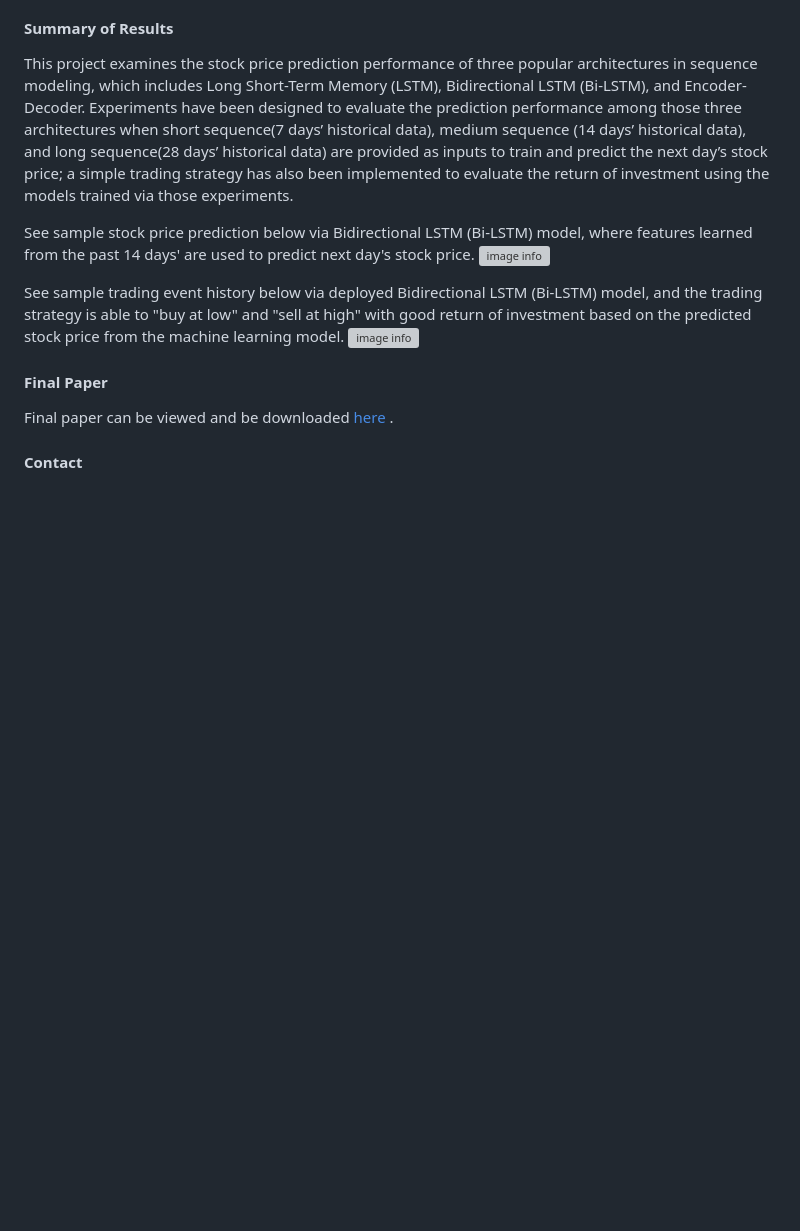
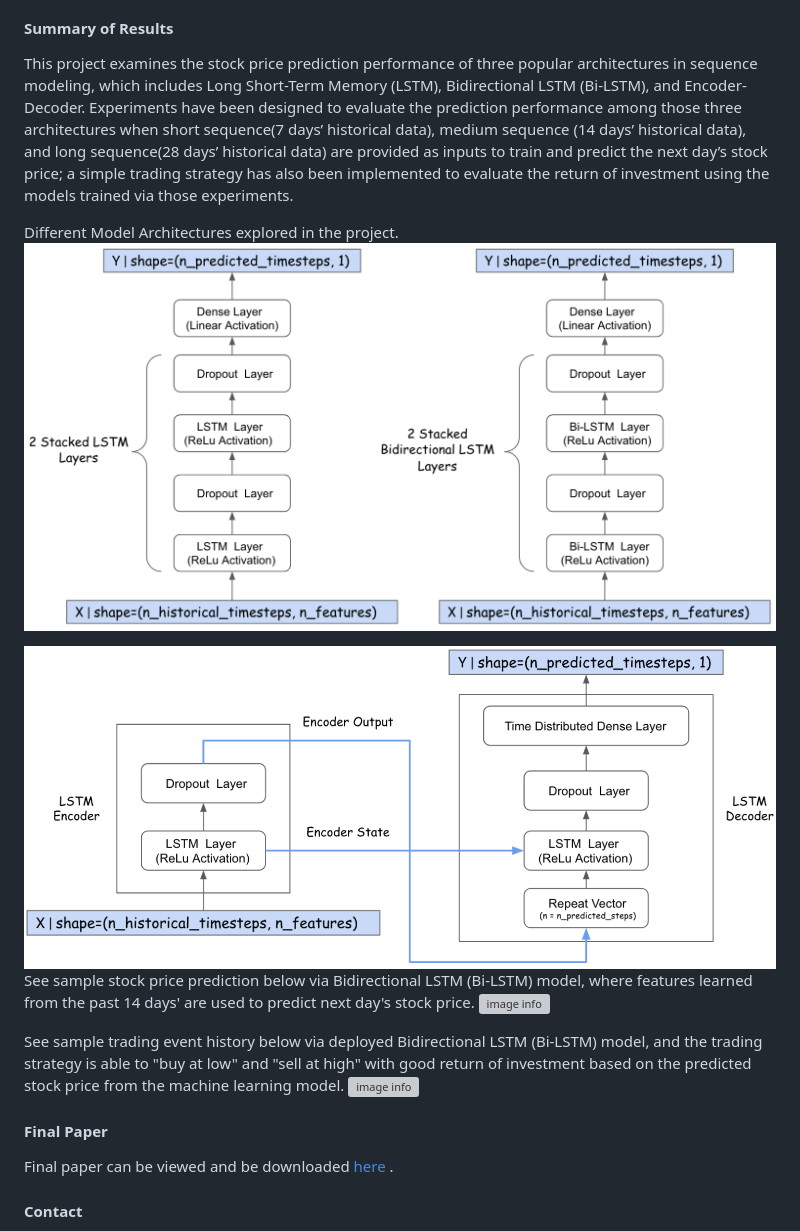
Before and after one commit to bearbearyu1223/Stanford-XCS-229-II, a Markdown page: XCS229ii-Project/README.md, the part around the change. GitHub-like rendering; pictures changed too: XCS229ii-Project/Pictures/Model_Architecture_1.png (added), XCS229ii-Project/Pictures/Model_Architecture_2.png (added); blank space fills up the shorter version; grey boxes are pictures that could not be loaded.

```diff
--- a/XCS229ii-Project/README.md
+++ b/XCS229ii-Project/README.md
@@ -20,6 +20,10 @@ data), medium sequence (14 days’ historical data), and long sequence(28 days
 train and predict the next day’s stock price; a simple trading strategy has also been implemented to evaluate the return
 of investment using the models trained via those experiments.
 
+Different Model Architectures explored in the project.
+![image info](./Pictures/Model_Architecture_1.png)
+
+![image info](./Pictures/Model_Architecture_2.png)
 See sample stock price prediction below via Bidirectional LSTM (Bi-LSTM) model, where features learned from the past 14
 days' are used to predict next day's stock price.
 ![image info](./Library/core/plots/pred_results_rmse_110_hist_steps_28_pred_steps_1_bi-lstm.png)
```
